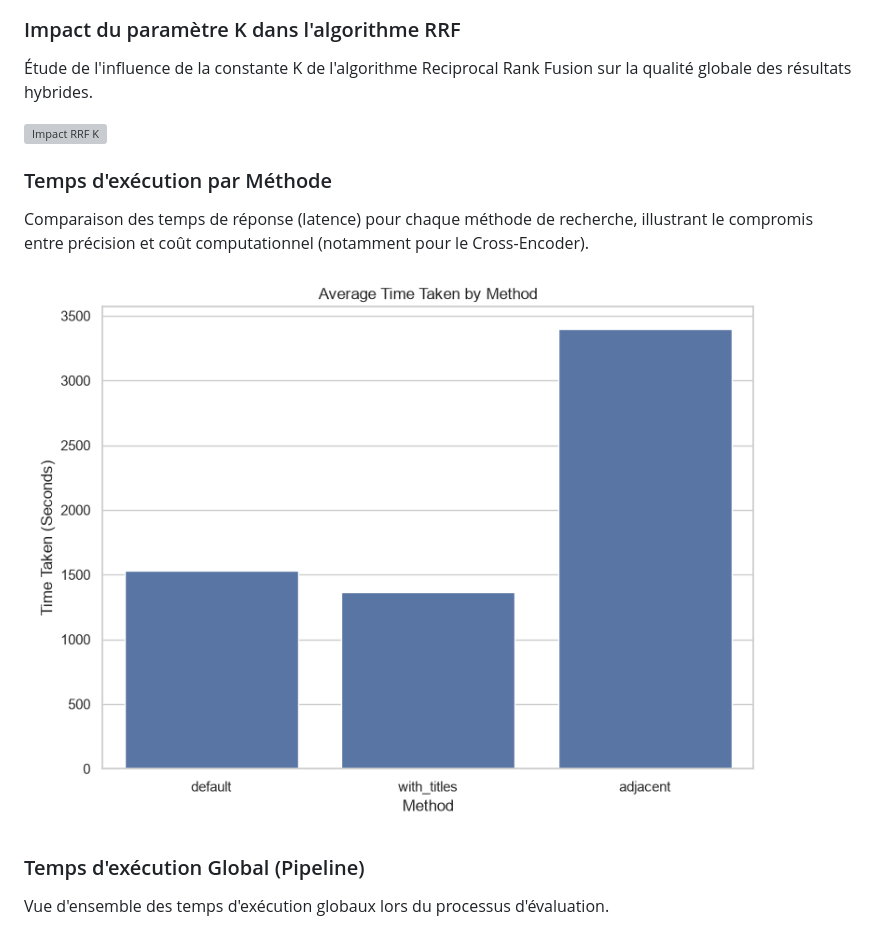
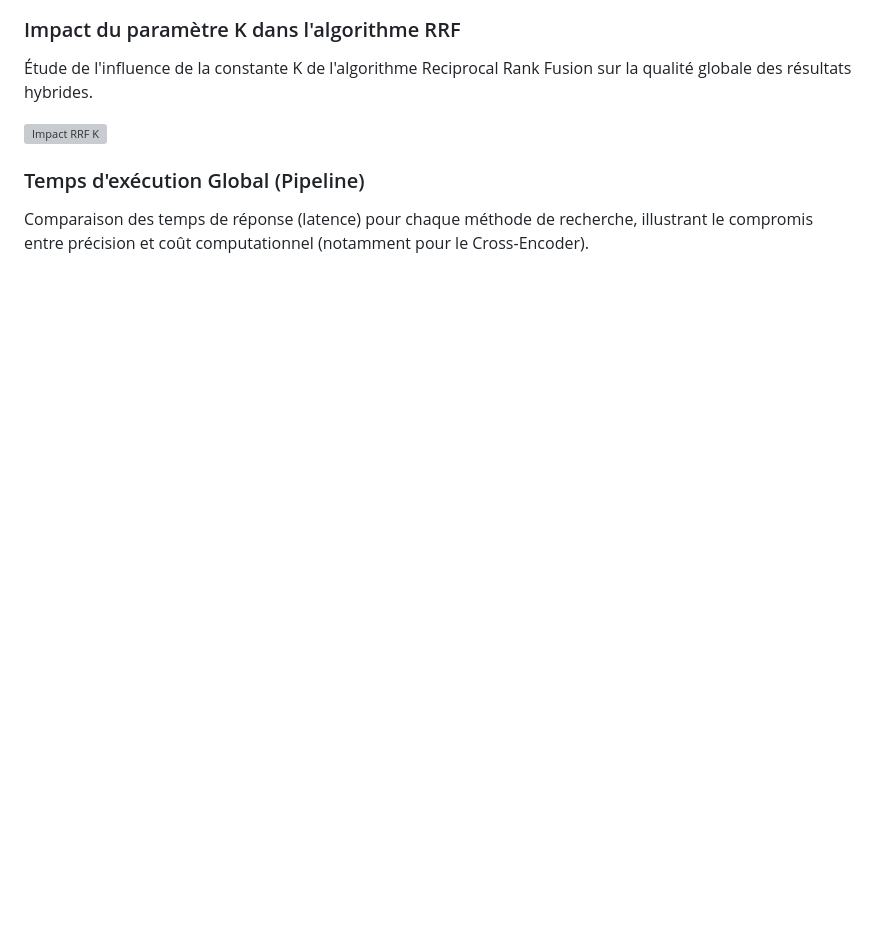
Before and after one commit to Maxim-Quenel/Retrieval-of-RAG-optimisation, a Markdown page: README.md, the part around the change. GitHub-like rendering; blank space fills up the shorter version; grey boxes are pictures that could not be loaded.

Commit message:
Update README to remove execution time comparison section
Removed execution time comparison section for methods and updated the global execution time overview.

```diff
--- a/README.md
+++ b/README.md
@@ -43,13 +43,9 @@ Analyse de l'évolution du Recall et du NDCG en fonction du nombre de documents
 
 ![Impact RRF K](Etude%20result/plots/rrf_k_impact.png")
 
-### Temps d'exécution par Méthode
-Comparaison des temps de réponse (latence) pour chaque méthode de recherche, illustrant le compromis entre précision et coût computationnel (notamment pour le Cross-Encoder).
-
-![Temps par Méthode](Etude%20result/plots/time_taken_method.png)
 
 ### Temps d'exécution Global (Pipeline)
-Vue d'ensemble des temps d'exécution globaux lors du processus d'évaluation.
+Comparaison des temps de réponse (latence) pour chaque méthode de recherche, illustrant le compromis entre précision et coût computationnel (notamment pour le Cross-Encoder).
 
 ![Temps par Modèle](Etude%20result/plots/time_taken_model.png)
 
```
